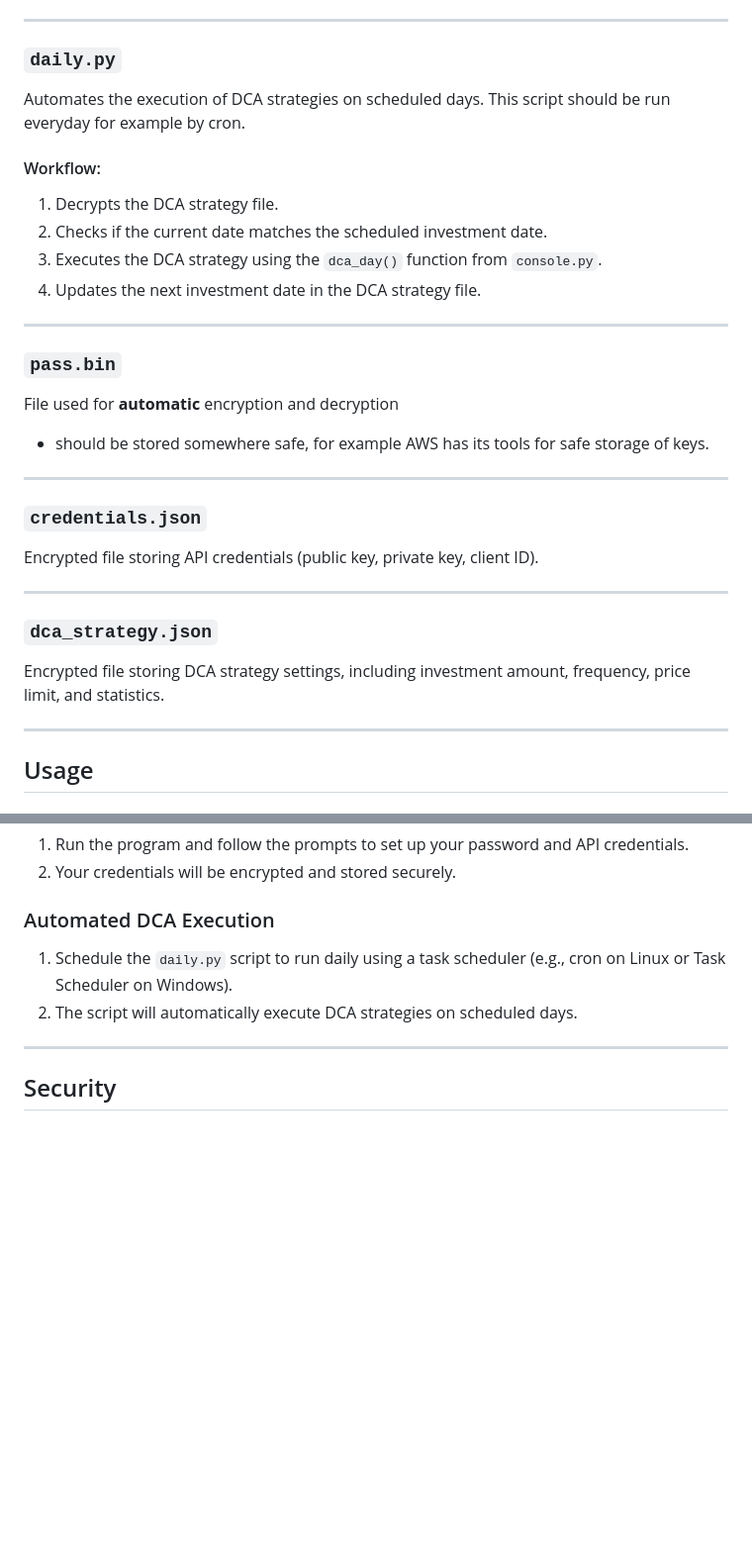
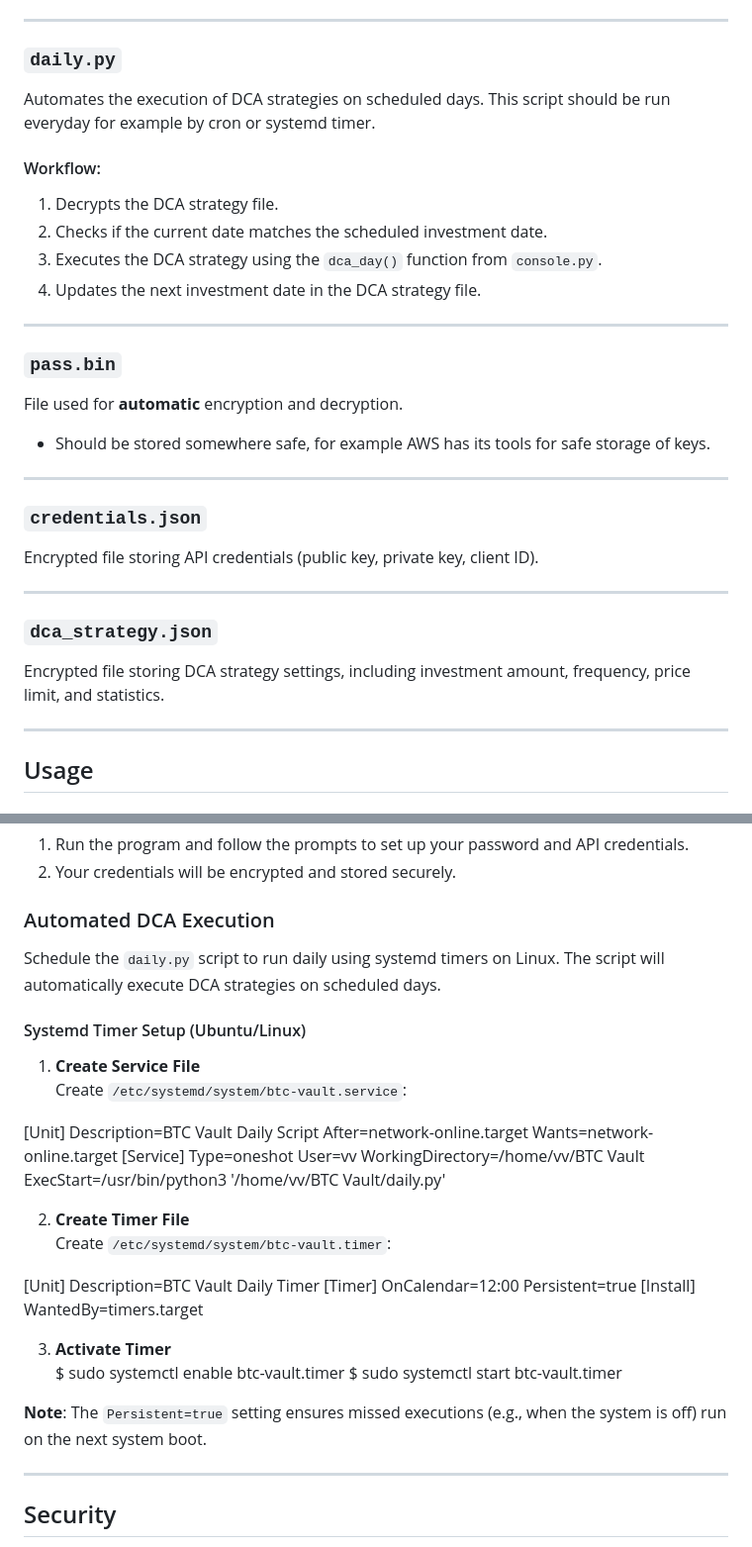
Before and after one commit to vikiase/BTC-Vault-project, a Markdown page: DOCUMENTATION.md, 2 parts joined by grey strips. Shown at 99% size. Rendered like a GitHub page; blank space fills up the shorter version.

Commit message:
Update DOCUMENTATION.md
docs: added info about systemd auto run of daily.py

```diff
--- a/DOCUMENTATION.md
+++ b/DOCUMENTATION.md
@@ -79,7 +79,7 @@ Provides the main user interface and command-line functionality for managing DCA
 ---
 
 ### `daily.py`
-Automates the execution of DCA strategies on scheduled days. This script should be run everyday for example by cron.
+Automates the execution of DCA strategies on scheduled days. This script should be run everyday for example by cron or systemd timer.
 
 #### Workflow:
 1. Decrypts the DCA strategy file.
@@ -90,8 +90,8 @@ Automates the execution of DCA strategies on scheduled days. This script should
 ---
 
 ### `pass.bin`
-File used for **automatic** encryption and decryption
-- should be stored somewhere safe, for example AWS has its tools for safe storage of keys.
+File used for **automatic** encryption and decryption.
+- Should be stored somewhere safe, for example AWS has its tools for safe storage of keys.
 
 ---
 
@@ -104,7 +104,6 @@ Encrypted file storing API credentials (public key, private key, client ID).
 Encrypted file storing DCA strategy settings, including investment amount, frequency, price limit, and statistics.
 
 ---
-
 
 ## Usage
 
@@ -123,8 +122,41 @@ Encrypted file storing DCA strategy settings, including investment amount, frequ
 2. Your credentials will be encrypted and stored securely.
 
 ### Automated DCA Execution
-1. Schedule the `daily.py` script to run daily using a task scheduler (e.g., cron on Linux or Task Scheduler on Windows).
-2. The script will automatically execute DCA strategies on scheduled days.
+Schedule the `daily.py` script to run daily using systemd timers on Linux. The script will automatically execute DCA strategies on scheduled days.
+
+#### Systemd Timer Setup (Ubuntu/Linux)
+1. **Create Service File**
+   Create `/etc/systemd/system/btc-vault.service`:
+
+[Unit]
+Description=BTC Vault Daily Script
+After=network-online.target
+Wants=network-online.target
+[Service]
+Type=oneshot
+User=vv
+WorkingDirectory=/home/vv/BTC Vault
+ExecStart=/usr/bin/python3 '/home/vv/BTC Vault/daily.py'
+
+
+2. **Create Timer File**
+Create `/etc/systemd/system/btc-vault.timer`:
+
+[Unit]
+Description=BTC Vault Daily Timer
+[Timer]
+OnCalendar=12:00
+Persistent=true
+[Install]
+WantedBy=timers.target
+
+
+3. **Activate Timer**
+$ sudo systemctl enable btc-vault.timer
+$ sudo systemctl start btc-vault.timer
+
+
+**Note**: The `Persistent=true` setting ensures missed executions (e.g., when the system is off) run on the next system boot.
 
 ---
 
```
